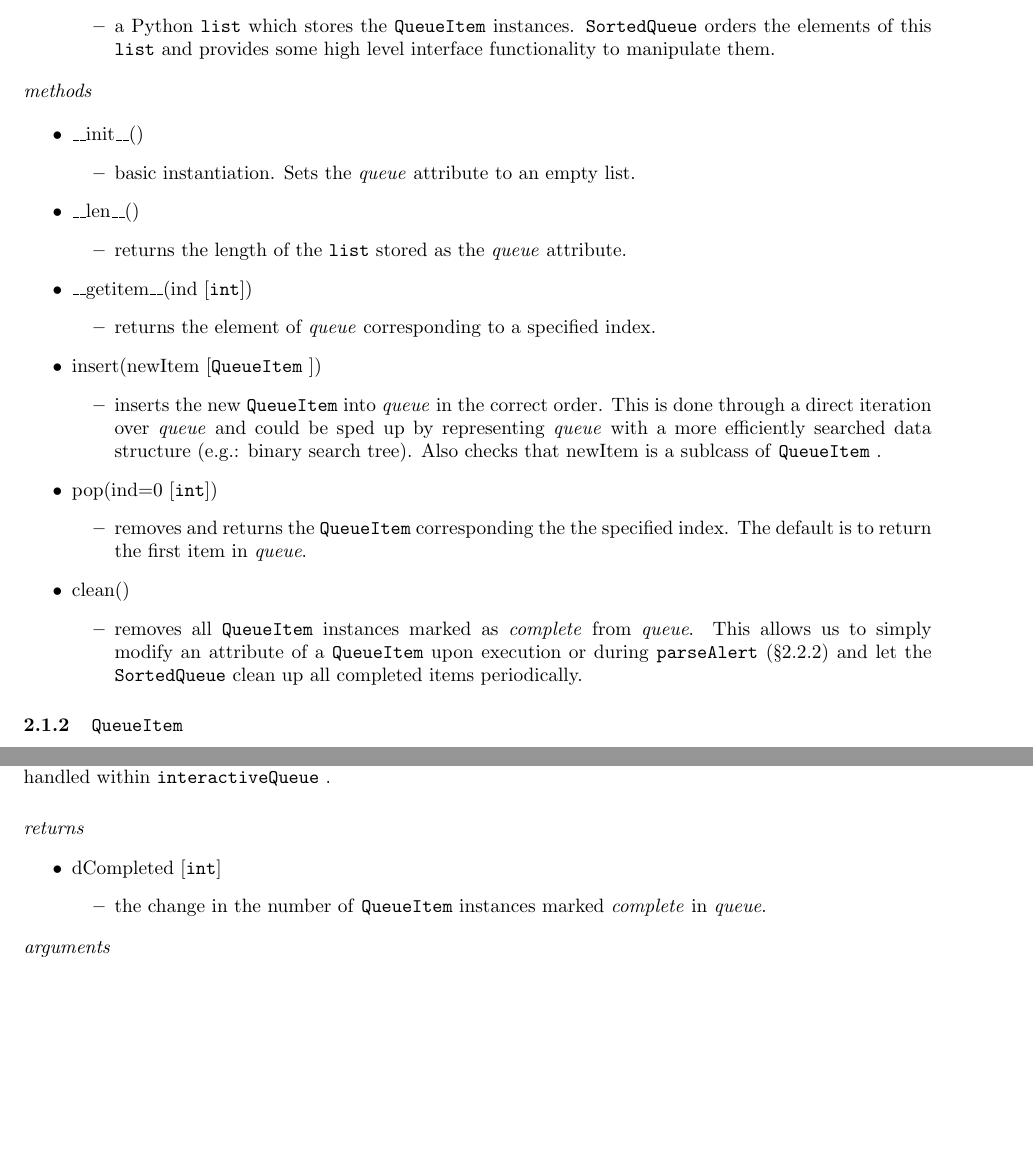
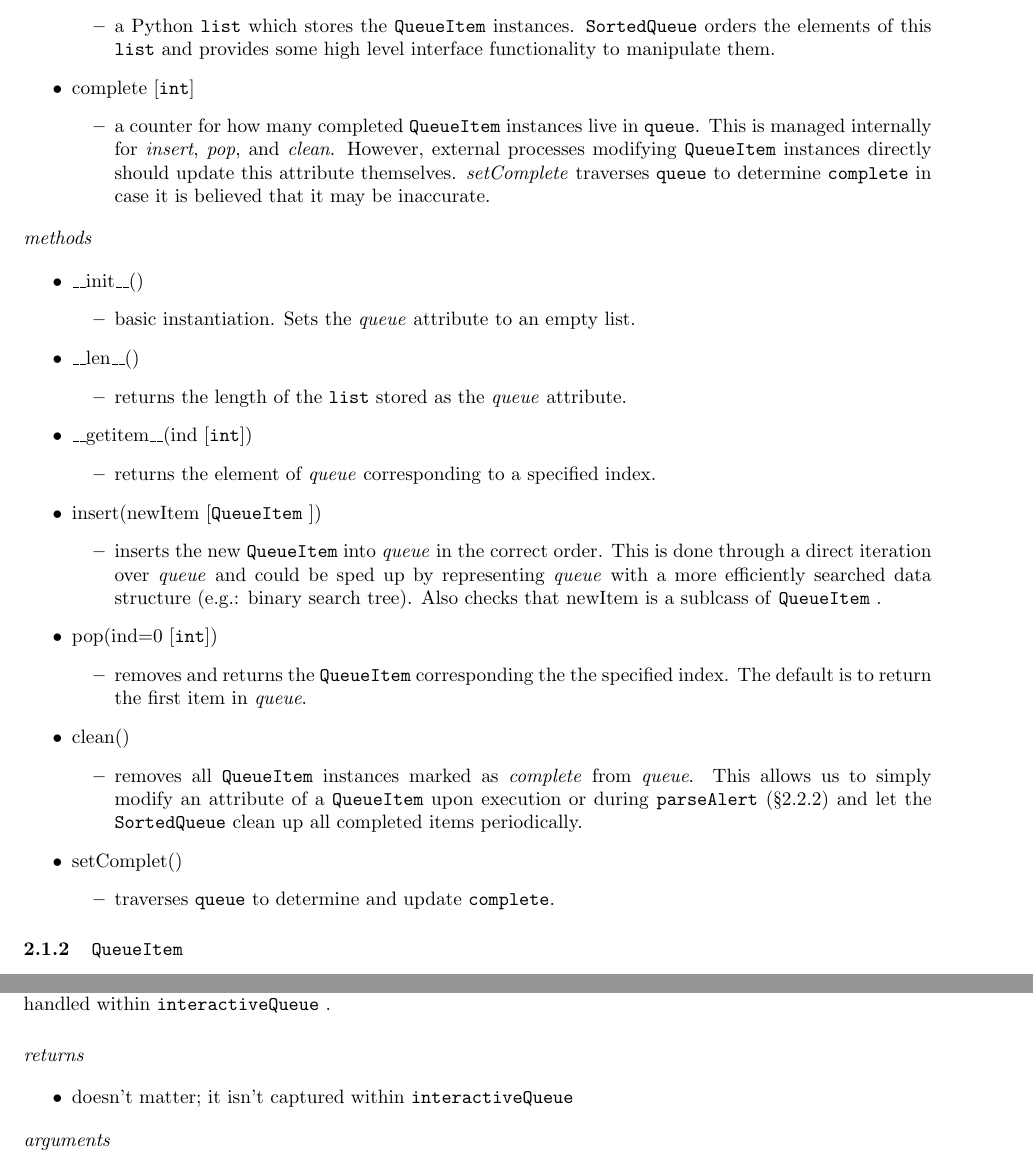
Before and after one commit to deepchatterjeeligo/lvalertMP, a LaTeX document (reference/usersGuide.tex): two parts of pages 4 and 8 of 17, joined at a grey line, cut so that both start at the same text, the shorter picture padded with empty space. Compiled offline with pdfLaTeX.

Commit message:
updated usersGuide to reflect changes to the API involving SortedQueue.complete

```diff
--- a/reference/usersGuide.tex
+++ b/reference/usersGuide.tex
@@ -151,6 +151,11 @@ Furthermore, \SortedQueue supports a few basic \texttt{list} manipulations and q
             \item{a Python \texttt{list} which stores the \QueueItem instances. \SortedQueue orders the elements of this \texttt{list} and provides some high level interface functionality to manipulate them.}
         \end{itemize}
          }
+    \item{complete [\texttt{int}]
+        \begin{itemize}
+            \item{a counter for how many completed \QueueItem instances live in \texttt{queue}. This is managed internally for \textit{insert}, \textit{pop}, and \textit{clean}. However, external processes modifying \QueueItem instances directly should update this attribute themselves. \textit{setComplete} traverses \texttt{queue} to determine \texttt{complete} in case it is believed that it may be inaccurate.}
+        \end{itemize}
+         }
 \end{itemize}
 
 \noindent
@@ -185,6 +190,11 @@ Furthermore, \SortedQueue supports a few basic \texttt{list} manipulations and q
     \item{clean()
         \begin{itemize}
             \item{removes all \QueueItem instances marked as \textit{complete} from \textit{queue}. This allows us to simply modify an attribute of a \QueueItem upon execution or during \parseAlert (\S\ref{sec: parseAlert}) and let the \SortedQueue clean up all completed items periodically.}
+        \end{itemize}
+         }
+    \item{setComplet()
+        \begin{itemize}
+            \item{traverses \texttt{queue} to determine and update \texttt{complete}.}
         \end{itemize}
          }
 \end{itemize}
@@ -485,11 +495,7 @@ Also, this must remove any newly complted \QueueItem instances from \textit{queu
 \textit{returns}
 
 \begin{itemize}
-    \item{dCompleted [\texttt{int}]
-        \begin{itemize}
-            \item{the change in the number of \QueueItem instances marked \textit{complete} in \textit{queue}.}
-        \end{itemize}
-         }
+    \item{doesn't matter; it isn't captured within \interactiveQueue}
 \end{itemize}
 
 \noindent
```
